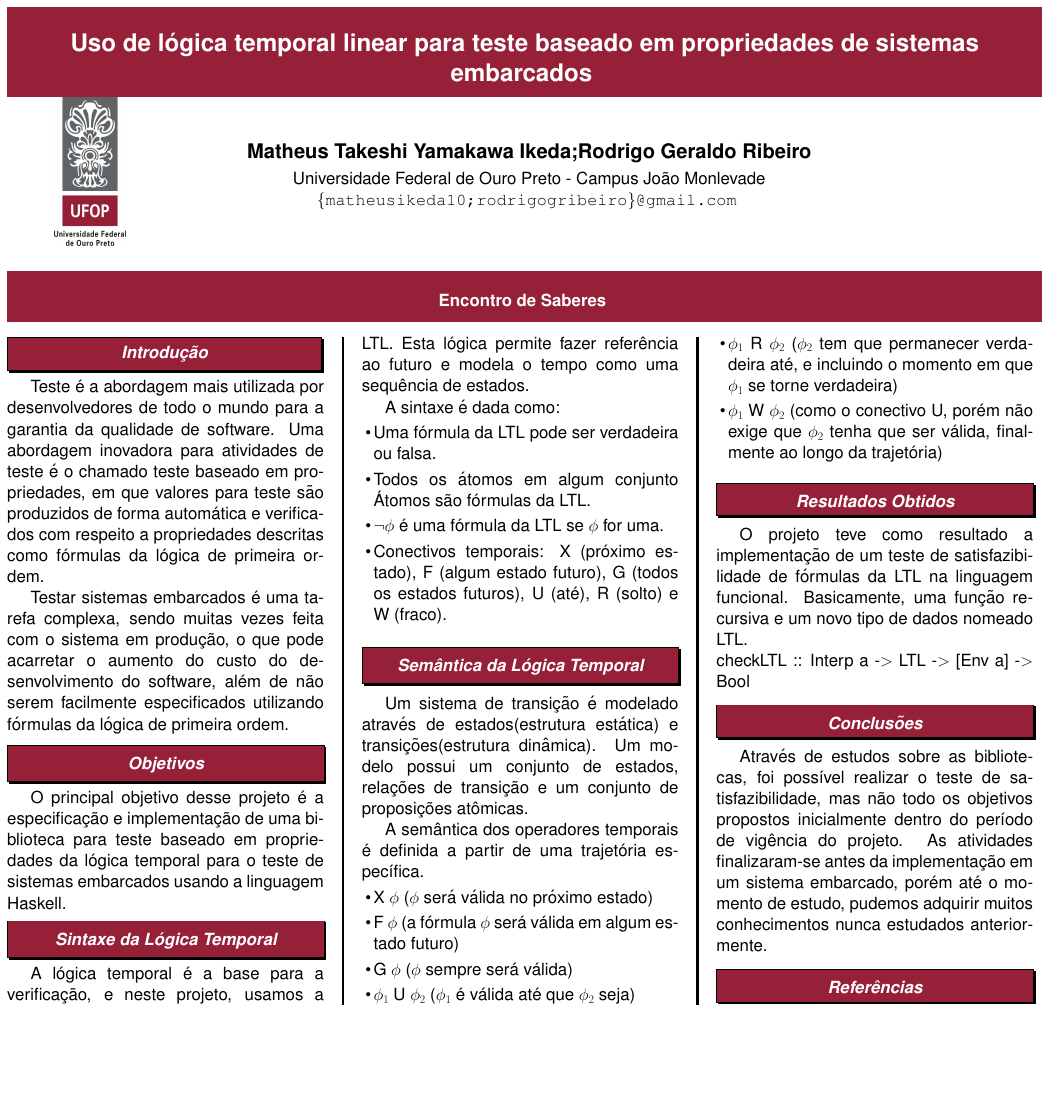
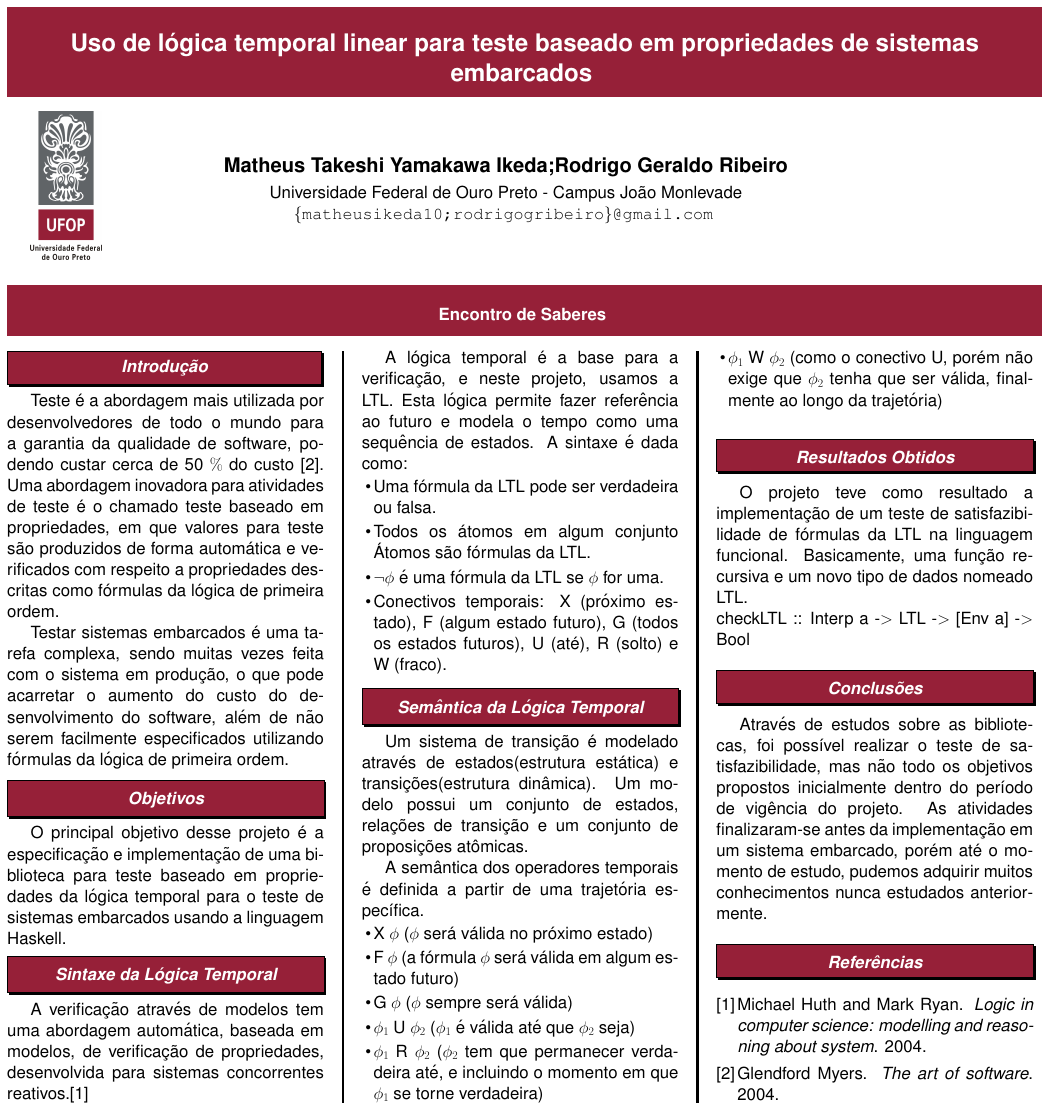
Before and after one commit to matheusikeda/poster, a LaTeX poster (poster.tex, which reads ref.bib): the whole page. Compiled offline with pdfLaTeX.

Commit message:
Add files via upload

```diff
--- a/poster.tex
+++ b/poster.tex
@@ -125,16 +126,15 @@
   \setlength{\parindent}{2em}
 
   \section*{\tituloA{Introdução}}
-    \Large Teste é a abordagem mais utilizada por desenvolvedores de todo o mundo para a garantia da qualidade de software. Uma abordagem inovadora para atividades de teste é o chamado teste baseado em propriedades, em que valores para teste são produzidos de forma automática e verificados com respeito a propriedades descritas como fórmulas da lógica de primeira ordem.
+    \Large Teste é a abordagem mais utilizada por desenvolvedores de todo o mundo para a garantia da qualidade de software, podendo custar cerca de 50 $\%$ do custo \cite{myers}. Uma abordagem inovadora para atividades de teste é o chamado teste baseado em propriedades, em que valores para teste são produzidos de forma automática e verificados com respeito a propriedades descritas como fórmulas da lógica de primeira ordem.
     \par Testar sistemas embarcados é uma tarefa complexa, sendo muitas vezes feita com o sistema em produção, o que pode acarretar o aumento do custo do desenvolvimento do software, além de não serem facilmente especificados utilizando fórmulas da lógica de primeira ordem.
 
 \section*{\tituloA{Objetivos}}
 O principal objetivo desse projeto é a especificação e implementação de uma biblioteca para teste baseado em propriedades da lógica temporal para o teste de sistemas embarcados usando a linguagem Haskell.
 
 \section*{\tituloA{Sintaxe da Lógica Temporal}}
-
-A lógica temporal é a base para a verificação, e neste projeto, usamos a LTL. Esta lógica permite fazer referência ao futuro e modela o tempo como uma sequência de estados.
-\par A sintaxe é dada como:
+A verificação através de modelos tem uma abordagem automática, baseada em modelos, de verificação de propriedades, desenvolvida para sistemas concorrentes reativos.\cite{huth}
+\par A lógica temporal é a base para a verificação, e neste projeto, usamos a LTL. Esta lógica permite fazer referência ao futuro e modela o tempo como uma sequência de estados. A sintaxe é dada como:
 \begin{itemize}
 	 \item Uma fórmula da LTL pode ser verdadeira ou falsa.
 	 \item Todos os átomos em algum conjunto Átomos são fórmulas da LTL.
--- /dev/null
+++ b/ref.bib
@@ -0,0 +9,13 @@
+@BOOK{huth,
+	author = {Michael Huth and Mark Ryan},
+	title = {Logic in computer science: modelling and reasoning about system},
+	adress = {England},
+	year = {2004},
+}
+
+@BOOK{myers,
+	author = {Glendford Myers},
+	title = {The art of software},
+	adress = { New Jersey},
+	year = {2004},
+}
```
Also changed, not shown: poster.tex (8 more changed lines), ref.bib (8 more changed lines).
